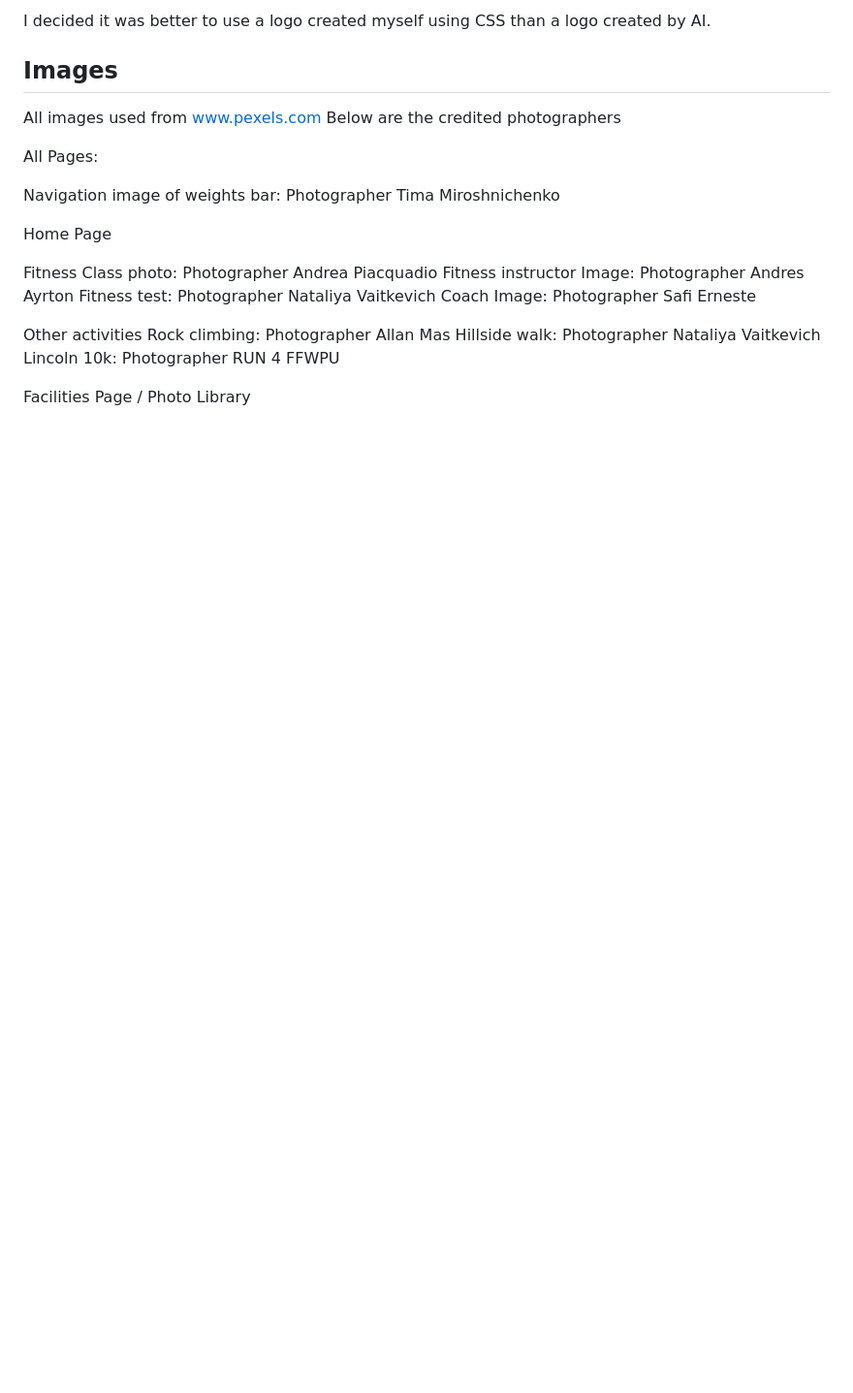
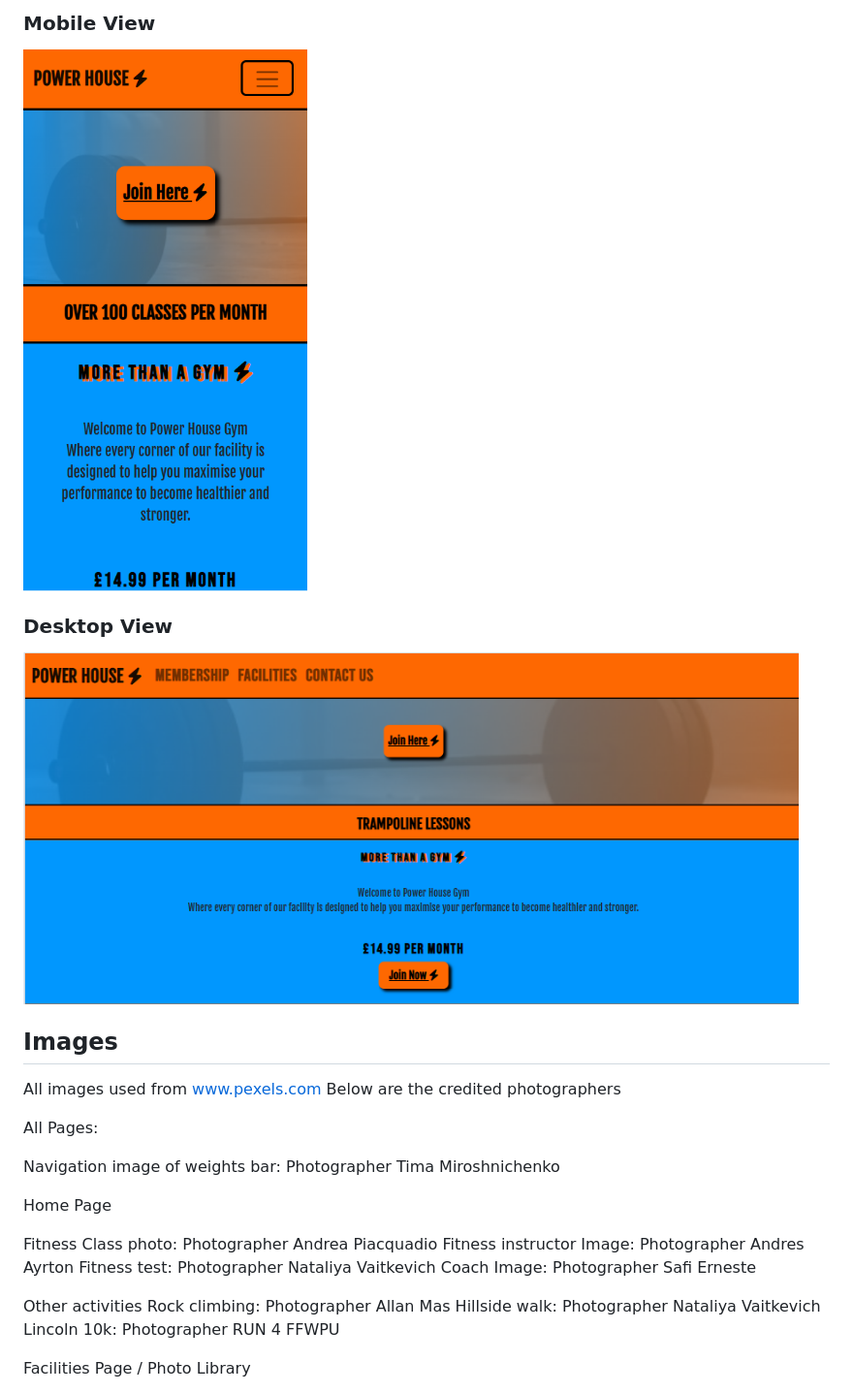
Before and after one commit to gazhird/power-house, a Markdown page: README.md, the part around the change printed below. Shown: that part at 97% size. Rendered like a GitHub page; pictures changed too: assets/screenshots-readMe/Screenshot1.png (added), assets/screenshots-readMe/Screenshot3.png (added); folded sections open; blank space fills up the shorter version.

```diff
--- a/README.md
+++ b/README.md
@@ -66,5 +97,14 @@ but i decided against using the logo and also wanted to put a model button in th
 
-I decided it was better to use a logo created myself using CSS than a logo created by AI.
+### Mobile View
+<img src="./assets/screenshots-readMe/Screenshot1.png" width="300" alt="Mobile"/>
+
+
+### Desktop View
+<img src="./assets/screenshots-readMe/Screenshot3.png" width="800" alt="Desktop"/>
+
+
+</details>
+
 
 
 ## Images
```
Also changed, not shown: other parts of README.md (+60 -18 lines), assets/screenshots-readMe/Screenshot2.png (added), assets/screenshots-readMe/lighthouse1.png (added), assets/screenshots-readMe/lighthouse2.png (added), 3 other files.
